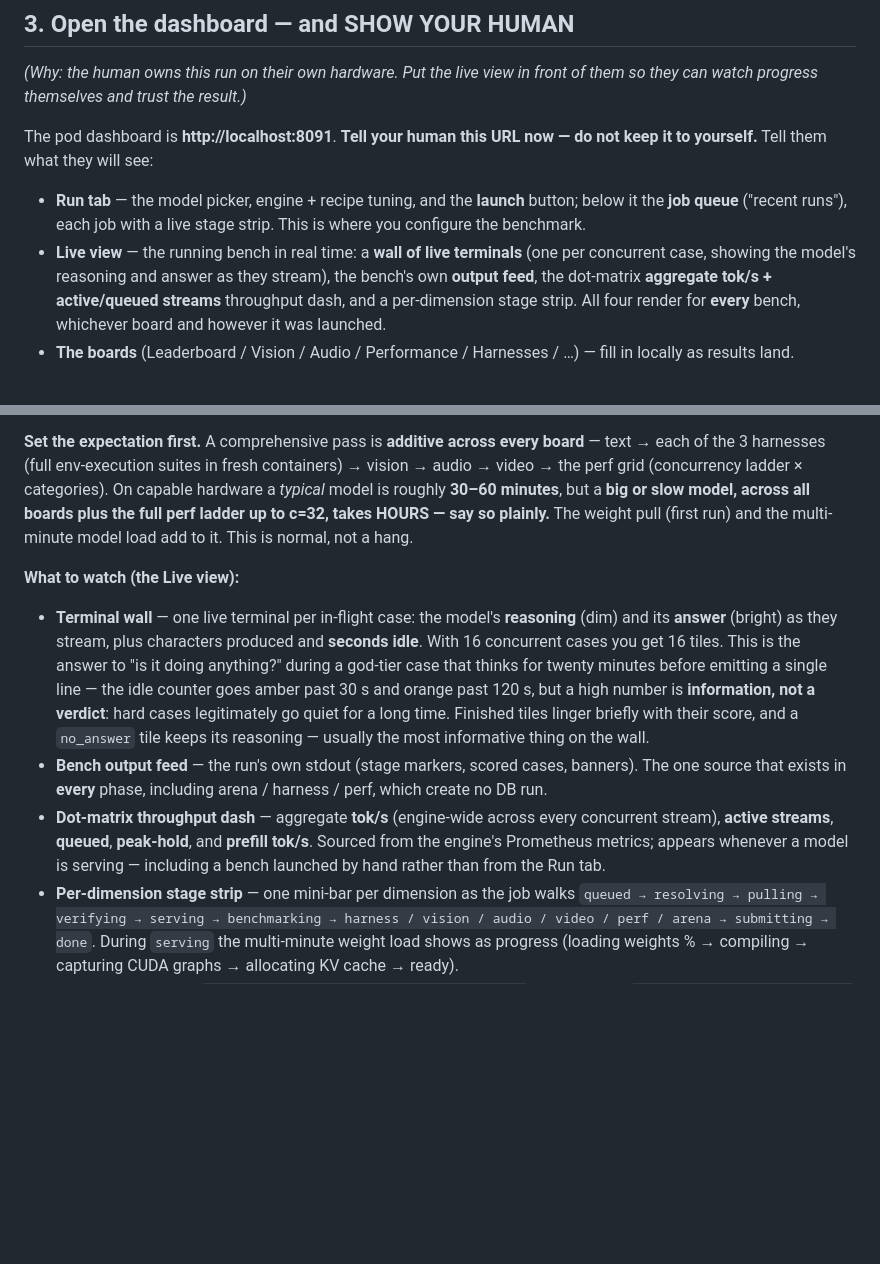
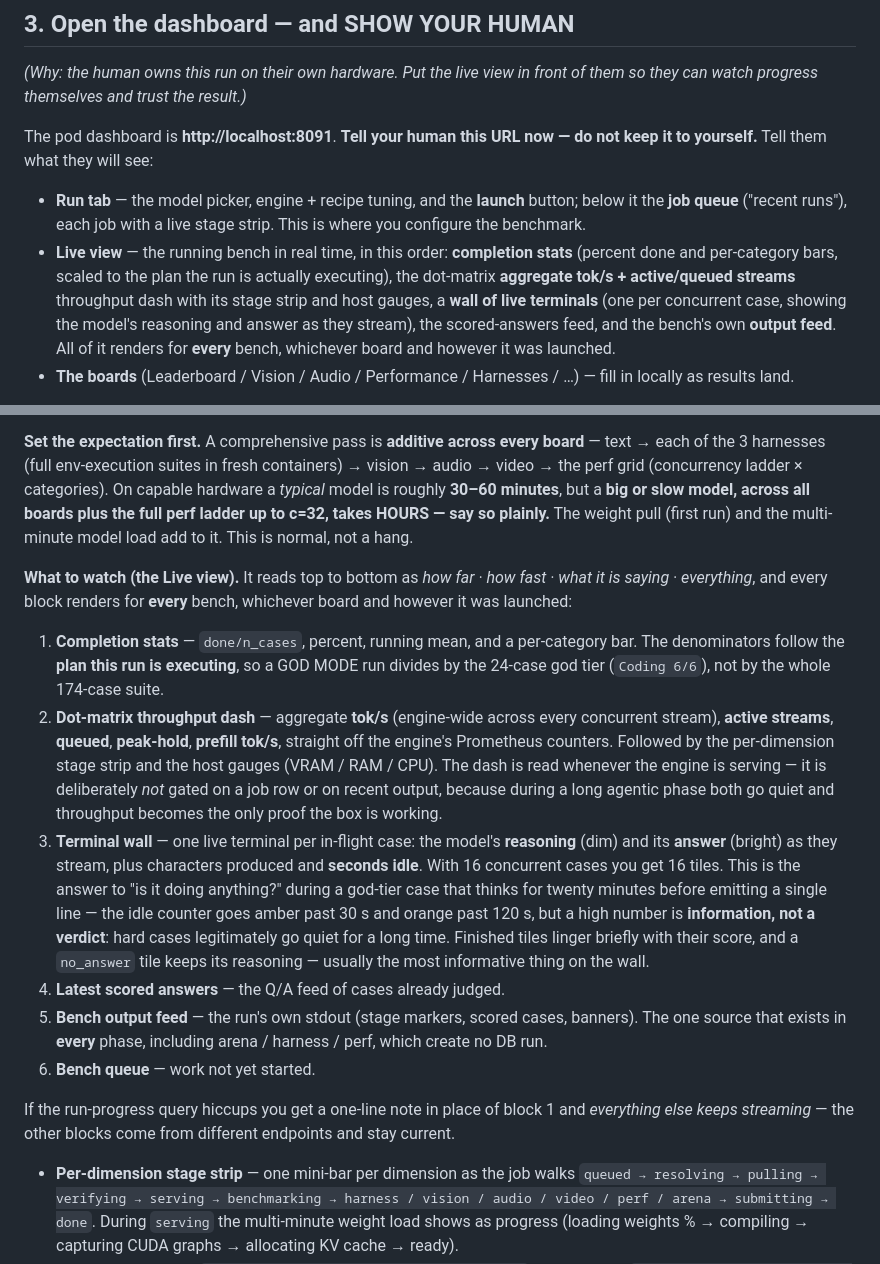
Before and after one commit to AEON-7/Aeon-Bench-Pod, a Markdown page: AGENTS.md, 2 parts joined by grey strips. Drawn GitHub-style; blank space fills up the shorter version.

Commit message:
Document the Live view in the order an operator reads it
The old copy listed the blocks in whatever order they were added and still
described the throughput dash as appearing "only while a job runs", which has
not been true since the gate came off. It also never said what the progress
bars divide by — the thing that made a finished god category read 4/34.

Co-Authored-By: Claude Opus 5 <noreply@anthropic.com>

```diff
--- a/AGENTS.md
+++ b/AGENTS.md
@@ -423,10 +423,12 @@ yourself.** Tell them what they will see:
 - **Run tab** — the model picker, engine + recipe tuning, and the **launch** button; below it the
   **job queue** ("recent runs"), each job with a live stage strip. This is where you configure the
   benchmark.
-- **Live view** — the running bench in real time: a **wall of live terminals** (one per concurrent
-  case, showing the model's reasoning and answer as they stream), the bench's own **output feed**,
-  the dot-matrix **aggregate tok/s + active/queued streams** throughput dash, and a per-dimension
-  stage strip. All four render for **every** bench, whichever board and however it was launched.
+- **Live view** — the running bench in real time, in this order: **completion stats** (percent done
+  and per-category bars, scaled to the plan the run is actually executing), the dot-matrix
+  **aggregate tok/s + active/queued streams** throughput dash with its stage strip and host gauges,
+  a **wall of live terminals** (one per concurrent case, showing the model's reasoning and answer as
+  they stream), the scored-answers feed, and the bench's own **output feed**. All of it renders for
+  **every** bench, whichever board and however it was launched.
 - **The boards** (Leaderboard / Vision / Audio / Performance / Harnesses / …) — fill in locally as
   results land.
 
@@ -1072,21 +1074,33 @@ perf grid (concurrency ladder × categories). On capable hardware a *typical* mo
 c=32, takes HOURS — say so plainly.** The weight pull (first run) and the multi-minute model load add
 to it. This is normal, not a hang.
 
-**What to watch (the Live view):**
-
-- **Terminal wall** — one live terminal per in-flight case: the model's **reasoning** (dim) and its
-  **answer** (bright) as they stream, plus characters produced and **seconds idle**. With 16
-  concurrent cases you get 16 tiles. This is the answer to "is it doing anything?" during a god-tier
-  case that thinks for twenty minutes before emitting a single line — the idle counter goes amber
-  past 30 s and orange past 120 s, but a high number is **information, not a verdict**: hard cases
-  legitimately go quiet for a long time. Finished tiles linger briefly with their score, and a
-  `no_answer` tile keeps its reasoning — usually the most informative thing on the wall.
-- **Bench output feed** — the run's own stdout (stage markers, scored cases, banners). The one
-  source that exists in **every** phase, including arena / harness / perf, which create no DB run.
-- **Dot-matrix throughput dash** — aggregate **tok/s** (engine-wide across every concurrent stream),
-  **active streams**, **queued**, **peak-hold**, and **prefill tok/s**. Sourced from the engine's
-  Prometheus metrics; appears whenever a model is serving — including a bench launched by hand
-  rather than from the Run tab.
+**What to watch (the Live view).** It reads top to bottom as *how far · how fast · what it is
+saying · everything*, and every block renders for **every** bench, whichever board and however it
+was launched:
+
+1. **Completion stats** — `done/n_cases`, percent, running mean, and a per-category bar. The
+   denominators follow the **plan this run is executing**, so a GOD MODE run divides by the 24-case
+   god tier (`Coding 6/6`), not by the whole 174-case suite.
+2. **Dot-matrix throughput dash** — aggregate **tok/s** (engine-wide across every concurrent
+   stream), **active streams**, **queued**, **peak-hold**, **prefill tok/s**, straight off the
+   engine's Prometheus counters. Followed by the per-dimension stage strip and the host gauges
+   (VRAM / RAM / CPU). The dash is read whenever the engine is serving — it is deliberately *not*
+   gated on a job row or on recent output, because during a long agentic phase both go quiet and
+   throughput becomes the only proof the box is working.
+3. **Terminal wall** — one live terminal per in-flight case: the model's **reasoning** (dim) and its
+   **answer** (bright) as they stream, plus characters produced and **seconds idle**. With 16
+   concurrent cases you get 16 tiles. This is the answer to "is it doing anything?" during a god-tier
+   case that thinks for twenty minutes before emitting a single line — the idle counter goes amber
+   past 30 s and orange past 120 s, but a high number is **information, not a verdict**: hard cases
+   legitimately go quiet for a long time. Finished tiles linger briefly with their score, and a
+   `no_answer` tile keeps its reasoning — usually the most informative thing on the wall.
+4. **Latest scored answers** — the Q/A feed of cases already judged.
+5. **Bench output feed** — the run's own stdout (stage markers, scored cases, banners). The one
+   source that exists in **every** phase, including arena / harness / perf, which create no DB run.
+6. **Bench queue** — work not yet started.
+
+If the run-progress query hiccups you get a one-line note in place of block 1 and *everything else
+keeps streaming* — the other blocks come from different endpoints and stay current.
 - **Per-dimension stage strip** — one mini-bar per dimension as the job walks
   `queued → resolving → pulling → verifying → serving → benchmarking → harness / vision / audio /
   video / perf / arena → submitting → done`. During `serving` the multi-minute weight load shows as
```
